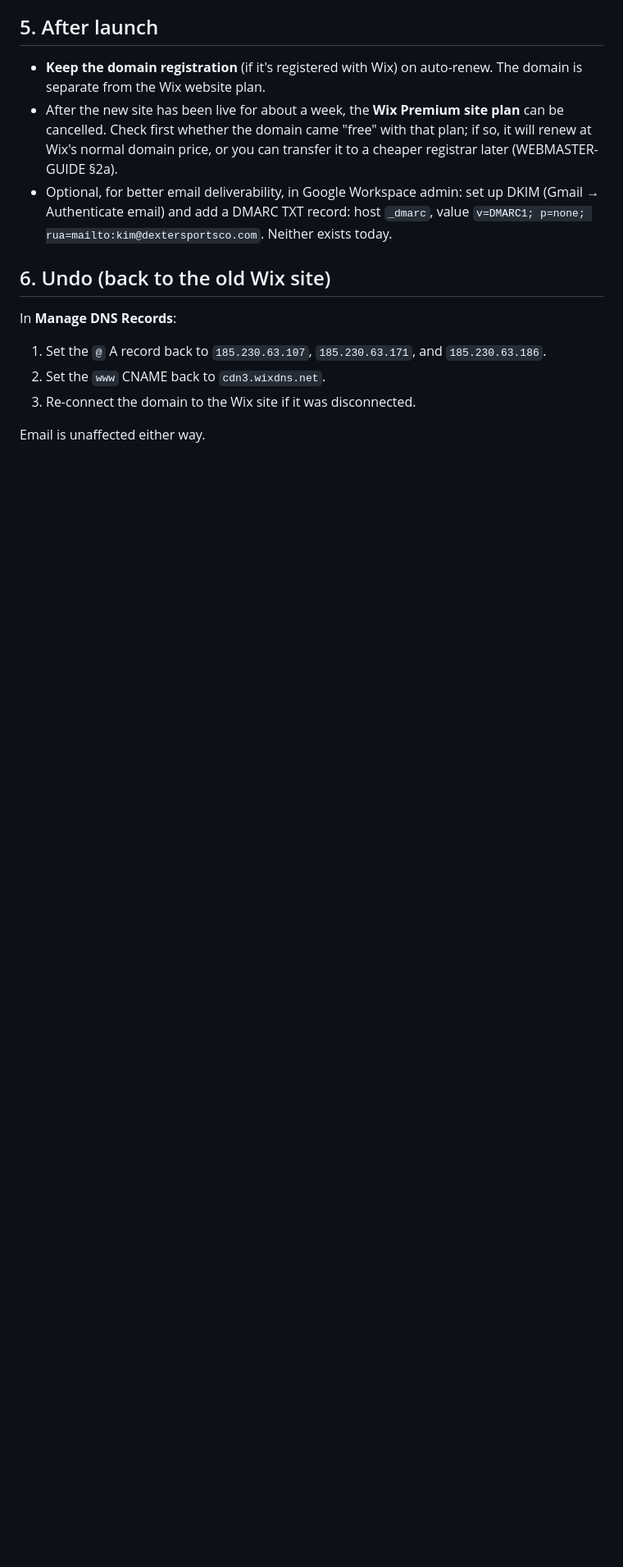
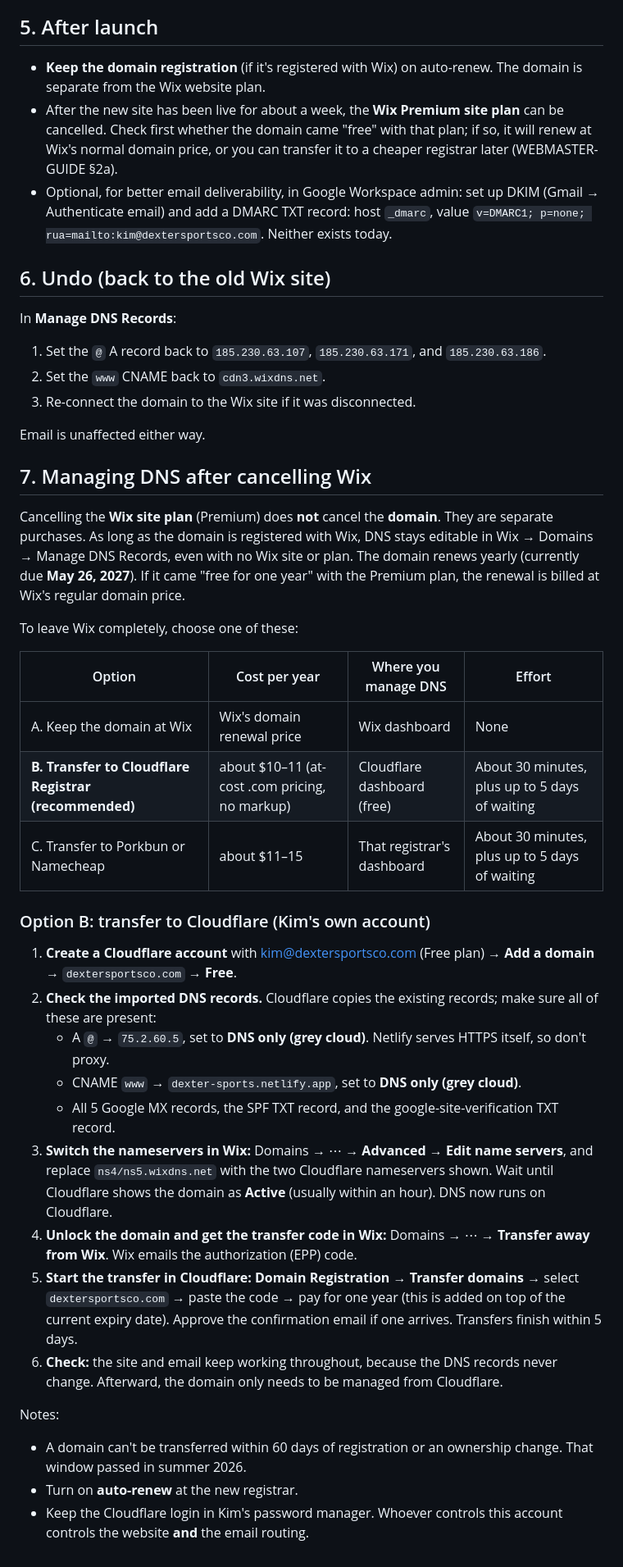
Before and after one commit to TokenfuelMPC/dexter-sports-website, a Markdown page: docs/DNS-SETUP.md, the part around the change. Shown at 82% size. Drawn GitHub-style; blank space fills up the shorter version.

Commit message:
DNS-SETUP: managing DNS after cancelling Wix (keep domain vs transfer to Cloudflare)
Co-Authored-By: Claude Opus 5.5 <noreply@anthropic.com>

```diff
--- a/docs/DNS-SETUP.md
+++ b/docs/DNS-SETUP.md
@@ -81,3 +81,31 @@ In **Manage DNS Records**:
 3. Re-connect the domain to the Wix site if it was disconnected.
 
 Email is unaffected either way.
+
+## 7. Managing DNS after cancelling Wix
+
+Cancelling the **Wix site plan** (Premium) does **not** cancel the **domain**. They are separate purchases. As long as the domain is registered with Wix, DNS stays editable in Wix → Domains → Manage DNS Records, even with no Wix site or plan. The domain renews yearly (currently due **May 26, 2027**). If it came "free for one year" with the Premium plan, the renewal is billed at Wix's regular domain price.
+
+To leave Wix completely, choose one of these:
+
+| Option | Cost per year | Where you manage DNS | Effort |
+|---|---|---|---|
+| A. Keep the domain at Wix | Wix's domain renewal price | Wix dashboard | None |
+| **B. Transfer to Cloudflare Registrar (recommended)** | about $10–11 (at-cost .com pricing, no markup) | Cloudflare dashboard (free) | About 30 minutes, plus up to 5 days of waiting |
+| C. Transfer to Porkbun or Namecheap | about $11–15 | That registrar's dashboard | About 30 minutes, plus up to 5 days of waiting |
+
+### Option B: transfer to Cloudflare (Kim's own account)
+1. **Create a Cloudflare account** with kim@dextersportsco.com (Free plan) → **Add a domain** → `dextersportsco.com` → **Free**.
+2. **Check the imported DNS records.** Cloudflare copies the existing records; make sure all of these are present:
+   - A `@` → `75.2.60.5`, set to **DNS only (grey cloud)**. Netlify serves HTTPS itself, so don't proxy.
+   - CNAME `www` → `dexter-sports.netlify.app`, set to **DNS only (grey cloud)**.
+   - All 5 Google MX records, the SPF TXT record, and the google-site-verification TXT record.
+3. **Switch the nameservers in Wix:** Domains → ⋯ → **Advanced → Edit name servers**, and replace `ns4/ns5.wixdns.net` with the two Cloudflare nameservers shown. Wait until Cloudflare shows the domain as **Active** (usually within an hour). DNS now runs on Cloudflare.
+4. **Unlock the domain and get the transfer code in Wix:** Domains → ⋯ → **Transfer away from Wix**. Wix emails the authorization (EPP) code.
+5. **Start the transfer in Cloudflare:** **Domain Registration → Transfer domains** → select `dextersportsco.com` → paste the code → pay for one year (this is added on top of the current expiry date). Approve the confirmation email if one arrives. Transfers finish within 5 days.
+6. **Check:** the site and email keep working throughout, because the DNS records never change. Afterward, the domain only needs to be managed from Cloudflare.
+
+Notes:
+- A domain can't be transferred within 60 days of registration or an ownership change. That window passed in summer 2026.
+- Turn on **auto-renew** at the new registrar.
+- Keep the Cloudflare login in Kim's password manager. Whoever controls this account controls the website **and** the email routing.
```
